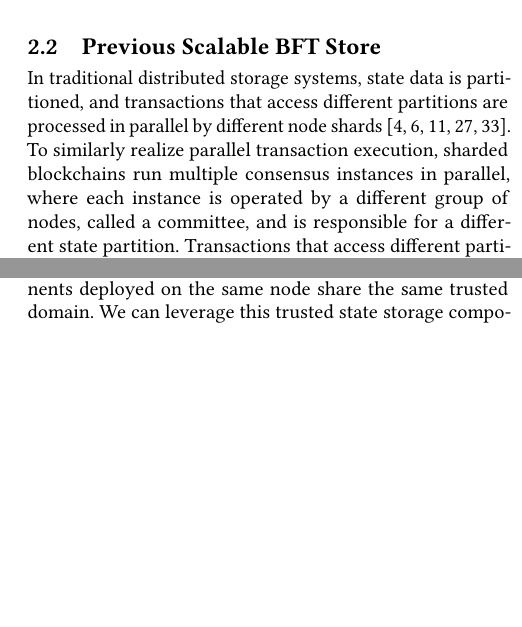
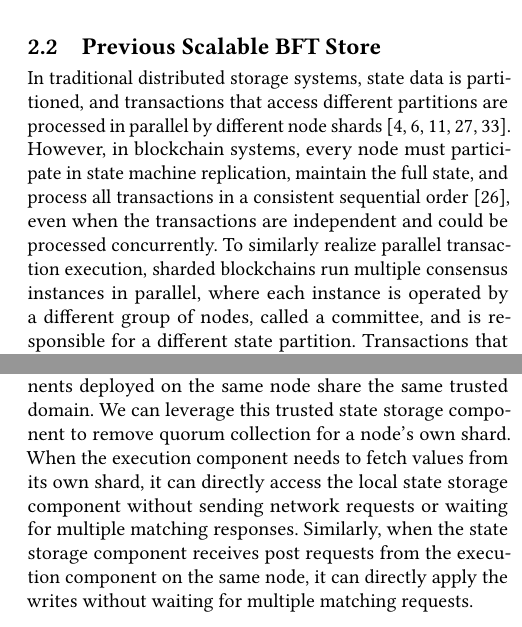
Before and after one commit to sgdxbc/bigbft-paper, a LaTeX paper (paper.tex, which reads sections/motivation.tex, sections/overview.tex): two parts of the columns of pages 3 and 5 of 7, joined at a grey line, cut so that both start at the same text, the shorter picture padded with empty space. Compiled offline with pdfLaTeX; a LaTeX package or settings file that is missing is left out.

Commit message:
Restore material cut from the submission for space
The camera-ready limit is six pages rather than five, so bring back four
passages commented out to fit the submission:

- the question the paper actually answers ("can a system still benefit from
  a consistent total order while executing transactions in parallel?"),
  which now pairs with the ordering discussion in related work;
- why blockchains cannot partition the way distributed storage does, the
  premise the sharded-blockchain discussion rests on;
- what BigBFT does instead of Basil's client-driven execution;
- what "trusted state access" concretely removes, one of the protocol
  details reviewers found underspecified.

Co-Authored-By: Claude Opus 5 (1M context) <noreply@anthropic.com>

```diff
--- a/sections/motivation.tex
+++ b/sections/motivation.tex
@@ -21,7 +21,7 @@ It can guarantee liveness under asynchronous networks with asynchronous consensu
 \subsection{Previous Scalable BFT Store}
 
 In traditional distributed storage systems, state data is partitioned, and transactions that access different partitions are processed in parallel by different node shards~\cite{bigtable,gfs,shvachko2010hadoop,weil2006ceph,spanner}.
-% However, in blockchain systems, every node must participate in state machine replication, maintain the full state, and process all transactions in a consistent sequential order~\cite{rsm}, even when the transactions are independent and could be processed concurrently.
+However, in blockchain systems, every node must participate in state machine replication, maintain the full state, and process all transactions in a consistent sequential order~\cite{rsm}, even when the transactions are independent and could be processed concurrently.
 To similarly realize parallel transaction execution, sharded blockchains run multiple consensus instances in parallel, where each instance is operated by a different group of nodes, called a committee, and is responsible for a different state partition.
 Transactions that access different partitions are processed in parallel by different committees, while cross-shard transactions are handled by dedicated distributed transaction protocols.
 While sharding can parallelize transaction processing across committees, each committee still processes transactions sequentially, and the number of concurrent transactions that can be processed is limited by the number of shards even when all transactions are independent.
--- a/sections/overview.tex
+++ b/sections/overview.tex
@@ -79,6 +79,6 @@ With this change, the state storage component responds to fetch requests with a
 
 \paragraph{Trusted state access.}
 Although logically separated, the three components are co-located on the same nodes, and components deployed on the same node share the same trusted domain.
-We can leverage this trusted state storage component to remove the quorum collection from local shard.
-% When the execution component needs to fetch values from its own shard, it can directly access the local state storage component without sending network requests or waiting for multiple matching responses.
-% Similarly, when the state storage component receives post requests from the execution component on the same node, it can directly apply the writes without waiting for multiple matching requests.
+We can leverage this trusted state storage component to remove quorum collection for a node's own shard.
+When the execution component needs to fetch values from its own shard, it can directly access the local state storage component without sending network requests or waiting for multiple matching responses.
+Similarly, when the state storage component receives post requests from the execution component on the same node, it can directly apply the writes without waiting for multiple matching requests.
```
Also changed, not shown: sections/introduction.tex (+2 -2 lines), sections/motivation.tex (2 more changed lines).
